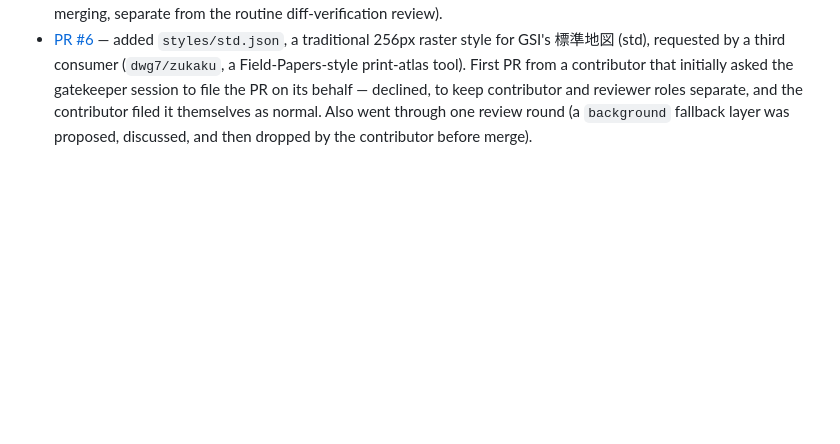
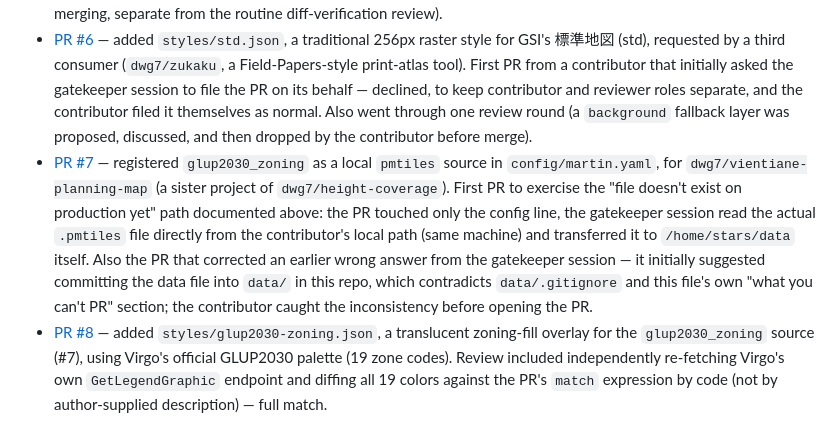
Before and after one commit to hfu/stars, a Markdown page: CONTRIBUTING.md, the part around the change. Drawn GitHub-style; blank space fills up the shorter version.

Commit message:
Record PR #7/#8 in the contribution precedent list
PR #7: registered glup2030_zoning as a local pmtiles source, first
instance of the gatekeeper reading a contributor's local file directly
(same machine) and transferring it out-of-band. Also records that the
gatekeeper initially gave a wrong answer (suggesting data/ commit,
contradicting data/.gitignore) that the contributor caught before
filing.

PR #8: zoning-fill style using Virgo's official palette; review
included independently re-fetching Virgo's GetLegendGraphic and
diffing all 19 colors by code rather than trusting the PR description.

Co-Authored-By: Claude Sonnet 5 <noreply@anthropic.com>

```diff
--- a/CONTRIBUTING.md
+++ b/CONTRIBUTING.md
@@ -85,3 +85,18 @@ back once it's live.
   keep contributor and reviewer roles separate, and the contributor filed it themselves
   as normal. Also went through one review round (a `background` fallback layer was
   proposed, discussed, and then dropped by the contributor before merge).
+- [PR #7](https://github.com/hfu/stars/pull/7) — registered `glup2030_zoning` as a local
+  `pmtiles` source in `config/martin.yaml`, for `dwg7/vientiane-planning-map` (a sister
+  project of `dwg7/height-coverage`). First PR to exercise the "file doesn't exist on
+  production yet" path documented above: the PR touched only the config line, the
+  gatekeeper session read the actual `.pmtiles` file directly from the contributor's
+  local path (same machine) and transferred it to `/home/stars/data` itself. Also the
+  PR that corrected an earlier wrong answer from the gatekeeper session — it initially
+  suggested committing the data file into `data/` in this repo, which contradicts
+  `data/.gitignore` and this file's own "what you can't PR" section; the contributor
+  caught the inconsistency before opening the PR.
+- [PR #8](https://github.com/hfu/stars/pull/8) — added `styles/glup2030-zoning.json`, a
+  translucent zoning-fill overlay for the `glup2030_zoning` source (#7), using Virgo's
+  official GLUP2030 palette (19 zone codes). Review included independently re-fetching
+  Virgo's own `GetLegendGraphic` endpoint and diffing all 19 colors against the PR's
+  `match` expression by code (not by author-supplied description) — full match.
```
